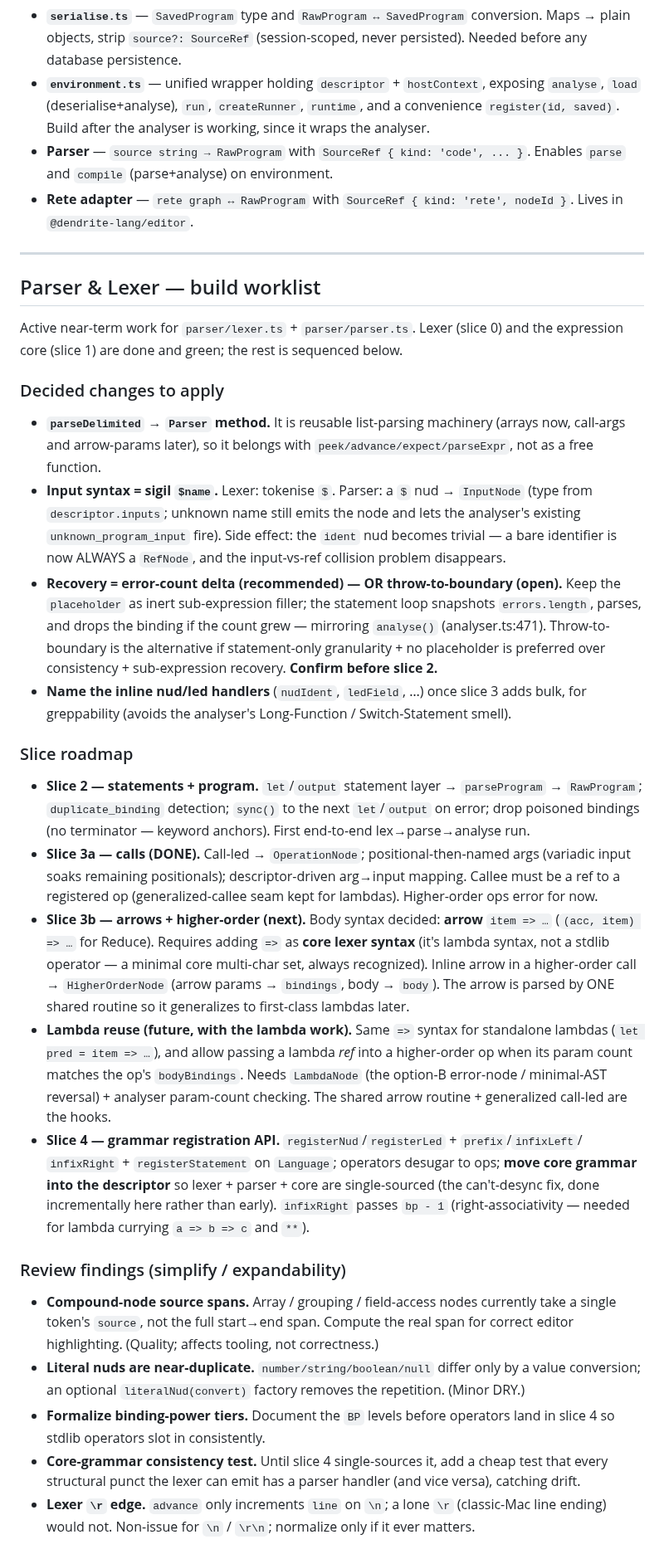
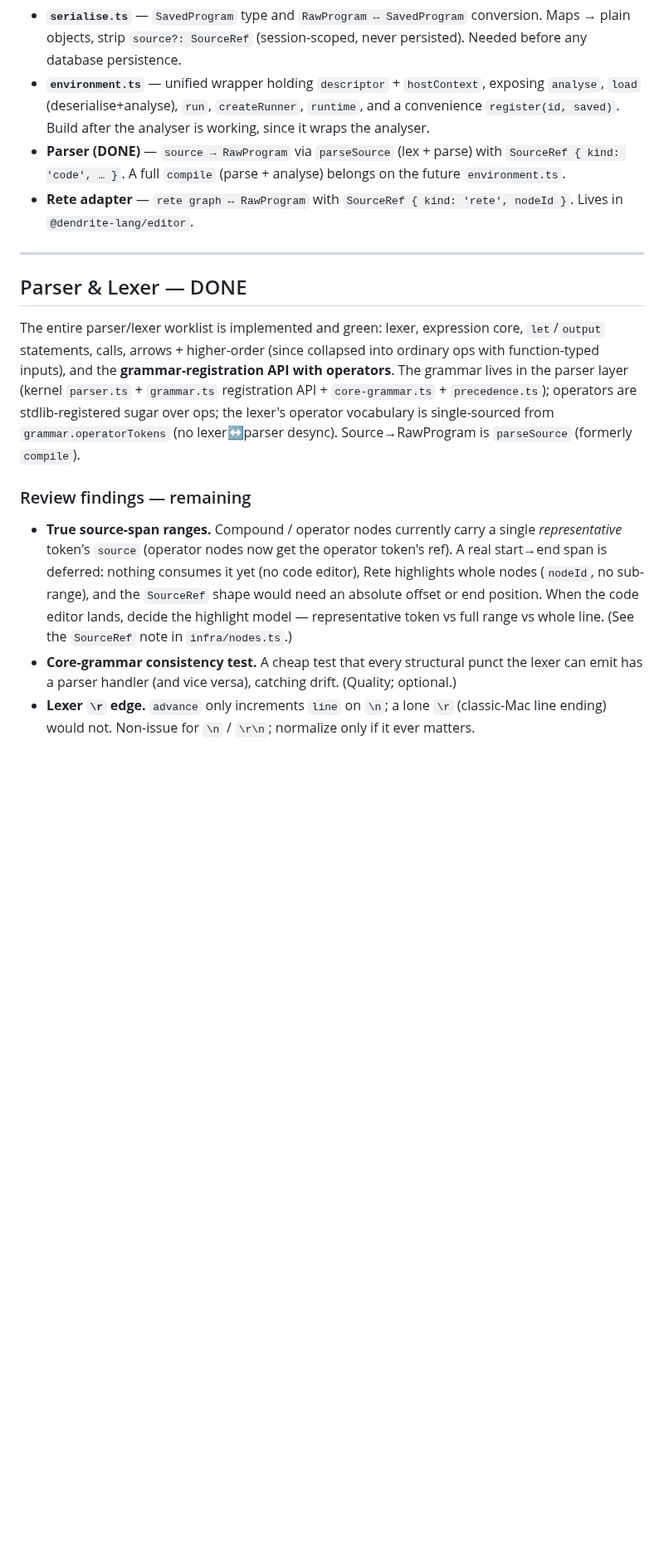
Before and after one commit to IJIJI/Dendrite, a Markdown page: .docs/todo.md, the part around one of its changes. Shown at 83% size. GitHub-like rendering; blank space fills up the shorter version.

Commit message:
updated doc todo

```diff
--- a/.docs/todo.md
+++ b/.docs/todo.md
@@ -86,68 +86,31 @@ These are architecturally specified but unbuilt. Listed here for completeness; s
 
 - **`serialise.ts`** — `SavedProgram` type and `RawProgram ↔ SavedProgram` conversion. Maps → plain objects, strip `source?: SourceRef` (session-scoped, never persisted). Needed before any database persistence.
 - **`environment.ts`** — unified wrapper holding `descriptor` + `hostContext`, exposing `analyse`, `load` (deserialise+analyse), `run`, `createRunner`, `runtime`, and a convenience `register(id, saved)`. Build after the analyser is working, since it wraps the analyser.
-- **Parser** — `source string → RawProgram` with `SourceRef { kind: 'code', ... }`. Enables `parse` and `compile` (parse+analyse) on environment.
+- **Parser (DONE)** — `source → RawProgram` via `parseSource` (lex + parse) with `SourceRef { kind: 'code', … }`. A full `compile` (parse + analyse) belongs on the future `environment.ts`.
 - **Rete adapter** — `rete graph ↔ RawProgram` with `SourceRef { kind: 'rete', nodeId }`. Lives in `@dendrite-lang/editor`.
 
 ---
 
-## Parser & Lexer — build worklist
+## Parser & Lexer — DONE
 
-Active near-term work for `parser/lexer.ts` + `parser/parser.ts`. Lexer (slice 0) and the
-expression core (slice 1) are done and green; the rest is sequenced below.
+The entire parser/lexer worklist is implemented and green: lexer, expression core, `let`/`output`
+statements, calls, arrows + higher-order (since collapsed into ordinary ops with function-typed
+inputs), and the **grammar-registration API with operators**. The grammar lives in the parser layer
+(kernel `parser.ts` + `grammar.ts` registration API + `core-grammar.ts` + `precedence.ts`); operators
+are stdlib-registered sugar over ops; the lexer's operator vocabulary is single-sourced from
+`grammar.operatorTokens` (no lexer↔parser desync). Source→RawProgram is `parseSource` (formerly
+`compile`).
 
-### Decided changes to apply
+### Review findings — remaining
 
-- **`parseDelimited` → `Parser` method.** It is reusable list-parsing machinery (arrays now,
-  call-args and arrow-params later), so it belongs with `peek/advance/expect/parseExpr`, not as a
-  free function.
-- **Input syntax = sigil `$name`.** Lexer: tokenise `$`. Parser: a `$` nud → `InputNode` (type
-  from `descriptor.inputs`; unknown name still emits the node and lets the analyser's existing
-  `unknown_program_input` fire). Side effect: the `ident` nud becomes trivial — a bare identifier
-  is now ALWAYS a `RefNode`, and the input-vs-ref collision problem disappears.
-- **Recovery = error-count delta (recommended) — OR throw-to-boundary (open).** Keep the
-  `placeholder` as inert sub-expression filler; the statement loop snapshots `errors.length`,
-  parses, and drops the binding if the count grew — mirroring `analyse()`
-  (analyser.ts:471). Throw-to-boundary is the alternative if statement-only granularity + no
-  placeholder is preferred over consistency + sub-expression recovery. **Confirm before slice 2.**
-- **Name the inline nud/led handlers** (`nudIdent`, `ledField`, …) once slice 3 adds bulk, for
-  greppability (avoids the analyser's Long-Function / Switch-Statement smell).
-
-### Slice roadmap
-
-- **Slice 2 — statements + program.** `let`/`output` statement layer → `parseProgram` →
-  `RawProgram`; `duplicate_binding` detection; `sync()` to the next `let`/`output` on error; drop
-  poisoned bindings (no terminator — keyword anchors). First end-to-end lex→parse→analyse run.
-- **Slice 3a — calls (DONE).** Call-led → `OperationNode`; positional-then-named args (variadic
-  input soaks remaining positionals); descriptor-driven arg→input mapping. Callee must be a ref to
-  a registered op (generalized-callee seam kept for lambdas). Higher-order ops error for now.
-- **Slice 3b — arrows + higher-order (next).** Body syntax decided: **arrow** `item => …`
-  (`(acc, item) => …` for Reduce). Requires adding `=>` as **core lexer syntax** (it's lambda
-  syntax, not a stdlib operator — a minimal core multi-char set, always recognized). Inline arrow
-  in a higher-order call → `HigherOrderNode` (arrow params → `bindings`, body → `body`). The arrow
-  is parsed by ONE shared routine so it generalizes to first-class lambdas later.
-- **Lambda reuse (future, with the lambda work).** Same `=>` syntax for standalone lambdas
-  (`let pred = item => …`), and allow passing a lambda *ref* into a higher-order op when its
-  param count matches the op's `bodyBindings`. Needs `LambdaNode` (the option-B error-node /
-  minimal-AST reversal) + analyser param-count checking. The shared arrow routine + generalized
-  call-led are the hooks.
-- **Slice 4 — grammar registration API.** `registerNud`/`registerLed` + `prefix`/`infixLeft`/
-  `infixRight` + `registerStatement` on `Language`; operators desugar to ops; **move core grammar
-  into the descriptor** so lexer + parser + core are single-sourced (the can't-desync fix, done
-  incrementally here rather than early). `infixRight` passes `bp - 1` (right-associativity —
-  needed for lambda currying `a => b => c` and `**`).
-
-### Review findings (simplify / expandability)
-
-- **Compound-node source spans.** Array / grouping / field-access nodes currently take a single
-  token's `source`, not the full start→end span. Compute the real span for correct editor
-  highlighting. (Quality; affects tooling, not correctness.)
-- **Literal nuds are near-duplicate.** `number/string/boolean/null` differ only by a value
-  conversion; an optional `literalNud(convert)` factory removes the repetition. (Minor DRY.)
-- **Formalize binding-power tiers.** Document the `BP` levels before operators land in slice 4 so
-  stdlib operators slot in consistently.
-- **Core-grammar consistency test.** Until slice 4 single-sources it, add a cheap test that every
-  structural punct the lexer can emit has a parser handler (and vice versa), catching drift.
+- **True source-span ranges.** Compound / operator nodes currently carry a single *representative*
+  token's `source` (operator nodes now get the operator token's ref). A real start→end span is
+  deferred: nothing consumes it yet (no code editor), Rete highlights whole nodes (`nodeId`, no
+  sub-range), and the `SourceRef` shape would need an absolute offset or end position. When the code
+  editor lands, decide the highlight model — representative token vs full range vs whole line. (See
+  the `SourceRef` note in `infra/nodes.ts`.)
+- **Core-grammar consistency test.** A cheap test that every structural punct the lexer can emit has
+  a parser handler (and vice versa), catching drift. (Quality; optional.)
 - **Lexer `\r` edge.** `advance` only increments `line` on `\n`; a lone `\r` (classic-Mac line
   ending) would not. Non-issue for `\n` / `\r\n`; normalize only if it ever matters.
 
```
Also changed, not shown: other parts of .docs/todo.md (+10 -9 lines).
